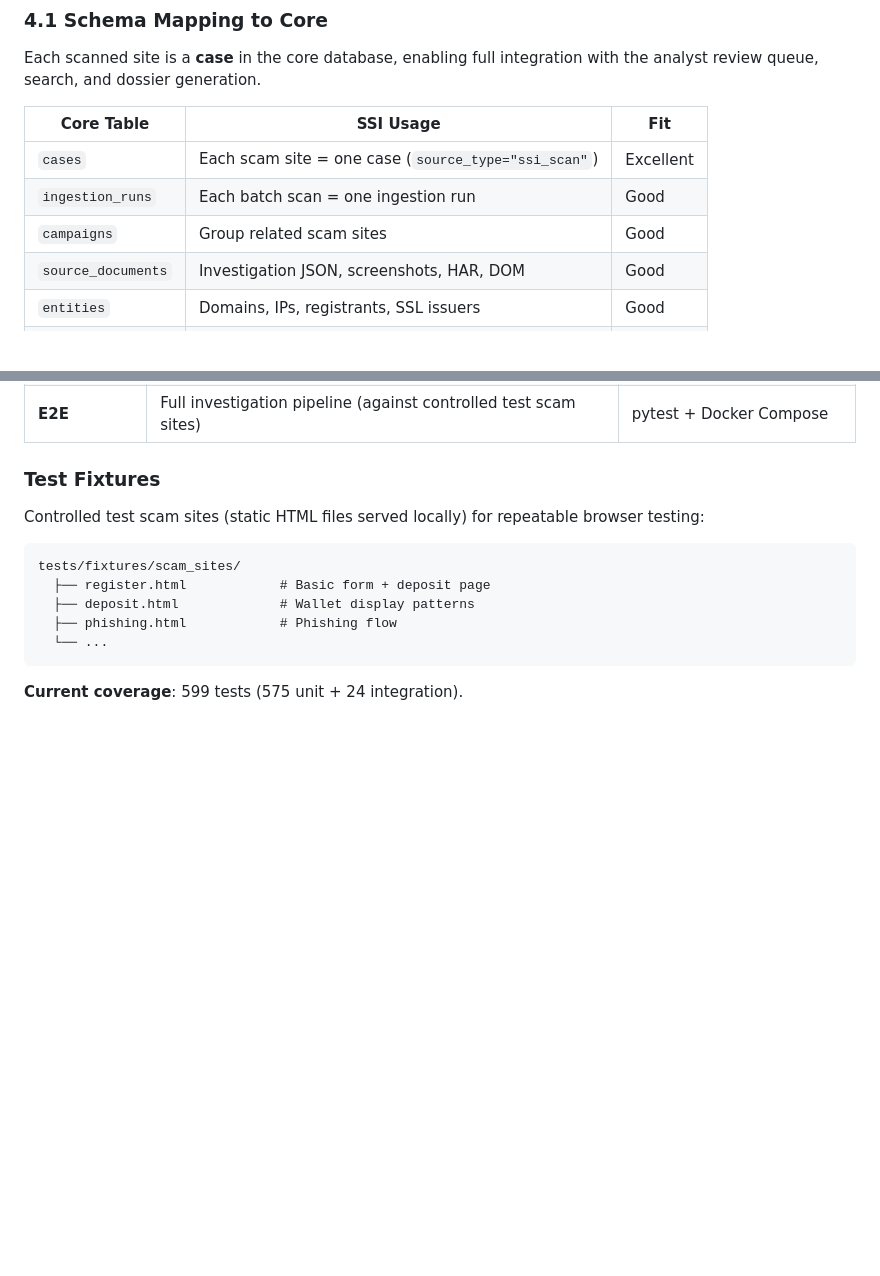
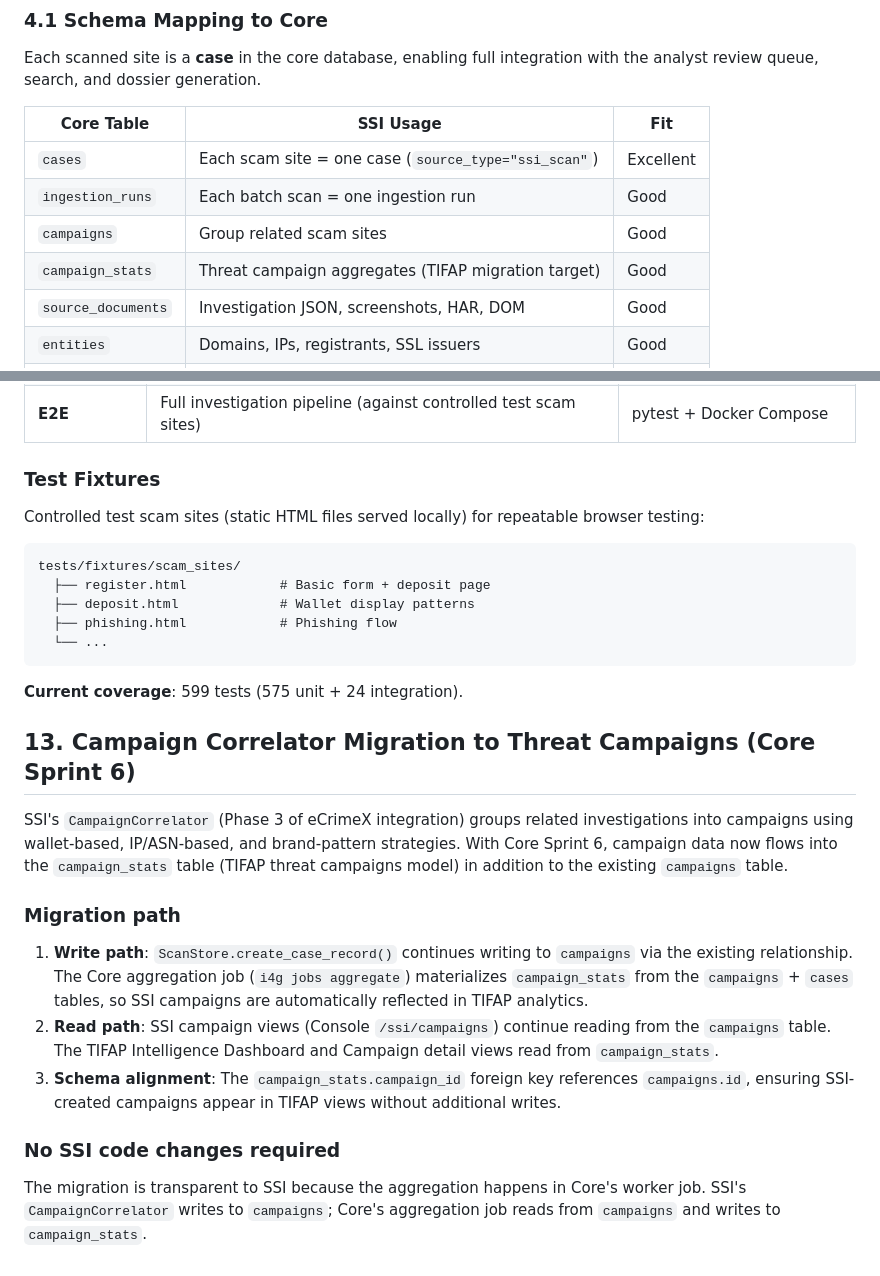
Before and after one commit to intelligenceforgood/ssi, a Markdown page: docs/tdd.md, 2 parts joined by grey strips. Rendered like a GitHub page; blank space fills up the shorter version.

````diff
--- a/docs/tdd.md
+++ b/docs/tdd.md
@@ -247,6 +247,7 @@ Each scanned site is a **case** in the core database, enabling full integration
 | `cases`            | Each scam site = one case (`source_type="ssi_scan"`) | Excellent |
 | `ingestion_runs`   | Each batch scan = one ingestion run                  | Good      |
 | `campaigns`        | Group related scam sites                             | Good      |
+| `campaign_stats`   | Threat campaign aggregates (TIFAP migration target)  | Good      |
 | `source_documents` | Investigation JSON, screenshots, HAR, DOM            | Good      |
 | `entities`         | Domains, IPs, registrants, SSL issuers               | Good      |
 | `indicators`       | Wallet addresses, malicious IPs/domains/URLs         | Excellent |
@@ -843,3 +844,17 @@ tests/fixtures/scam_sites/
 ```
 
 **Current coverage**: 599 tests (575 unit + 24 integration).
+
+## 13. Campaign Correlator Migration to Threat Campaigns (Core Sprint 6)
+
+SSI's `CampaignCorrelator` (Phase 3 of eCrimeX integration) groups related investigations into campaigns using wallet-based, IP/ASN-based, and brand-pattern strategies. With Core Sprint 6, campaign data now flows into the `campaign_stats` table (TIFAP threat campaigns model) in addition to the existing `campaigns` table.
+
+### Migration path
+
+1. **Write path**: `ScanStore.create_case_record()` continues writing to `campaigns` via the existing relationship. The Core aggregation job (`i4g jobs aggregate`) materializes `campaign_stats` from the `campaigns` + `cases` tables, so SSI campaigns are automatically reflected in TIFAP analytics.
+2. **Read path**: SSI campaign views (Console `/ssi/campaigns`) continue reading from the `campaigns` table. The TIFAP Intelligence Dashboard and Campaign detail views read from `campaign_stats`.
+3. **Schema alignment**: The `campaign_stats.campaign_id` foreign key references `campaigns.id`, ensuring SSI-created campaigns appear in TIFAP views without additional writes.
+
+### No SSI code changes required
+
+The migration is transparent to SSI because the aggregation happens in Core's worker job. SSI's `CampaignCorrelator` writes to `campaigns`; Core's aggregation job reads from `campaigns` and writes to `campaign_stats`.
````
